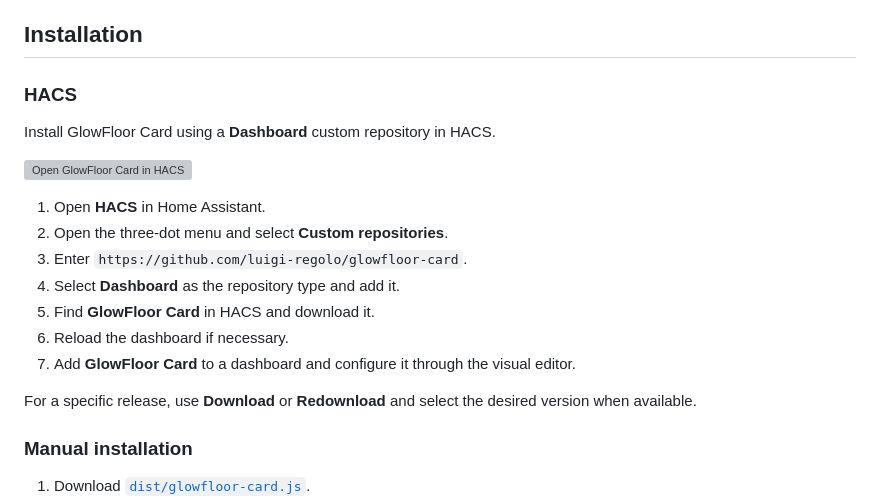
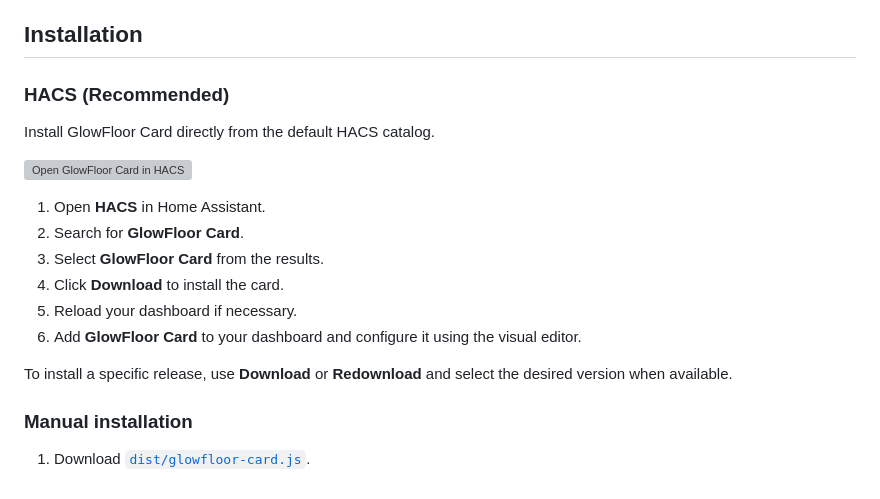
Before and after one commit to luigi-regolo/glowfloor-card, a Markdown page: README.md, the part around the change. Drawn GitHub-style; grey boxes are pictures that could not be loaded.

Commit message:
docs: update HACS installation instructions for catalog

```diff
--- a/README.md
+++ b/README.md
@@ -41,21 +41,20 @@ GlowFloor uses existing Home Assistant entities and services without requiring a
 
 ## Installation
 
-### HACS
+### HACS (Recommended)
 
-Install GlowFloor Card using a **Dashboard** custom repository in HACS.
+Install GlowFloor Card directly from the default HACS catalog.
 
 [![Open GlowFloor Card in HACS](https://my.home-assistant.io/badges/hacs_repository.svg)](https://my.home-assistant.io/redirect/hacs_repository/?owner=luigi-regolo&repository=glowfloor-card&category=plugin)
 
 1. Open **HACS** in Home Assistant.
-2. Open the three-dot menu and select **Custom repositories**.
-3. Enter `https://github.com/luigi-regolo/glowfloor-card`.
-4. Select **Dashboard** as the repository type and add it.
-5. Find **GlowFloor Card** in HACS and download it.
-6. Reload the dashboard if necessary.
-7. Add **GlowFloor Card** to a dashboard and configure it through the visual editor.
+2. Search for **GlowFloor Card**.
+3. Select **GlowFloor Card** from the results.
+4. Click **Download** to install the card.
+5. Reload your dashboard if necessary.
+6. Add **GlowFloor Card** to your dashboard and configure it using the visual editor.
 
-For a specific release, use **Download** or **Redownload** and select the desired version when available.
+To install a specific release, use **Download** or **Redownload** and select the desired version when available.
 
 ### Manual installation
 
```
